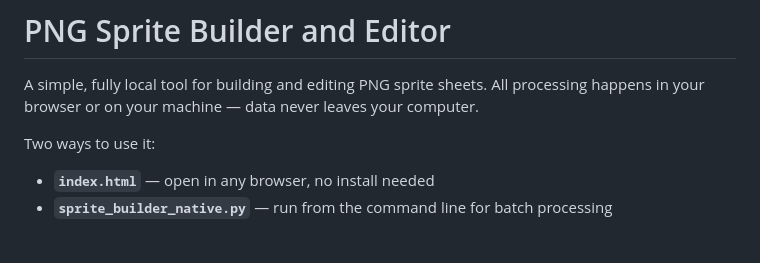
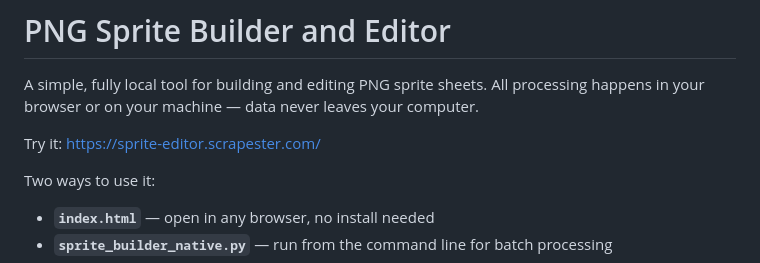
Before and after one commit to mgribov/sprite_builder, a Markdown page: README.md, the part around the change. Rendered like a GitHub page; blank space fills up the shorter version.

Commit message:
Add online demo link to README
Added a link to the online tool for users to try.

```diff
--- a/README.md
+++ b/README.md
@@ -1,6 +1,8 @@
 # PNG Sprite Builder and Editor
 
 A simple, fully local tool for building and editing PNG sprite sheets. All processing happens in your browser or on your machine — data never leaves your computer.
+
+Try it: [https://sprite-editor.scrapester.com/](https://sprite-editor.scrapester.com/)
 
 Two ways to use it:
 
```
